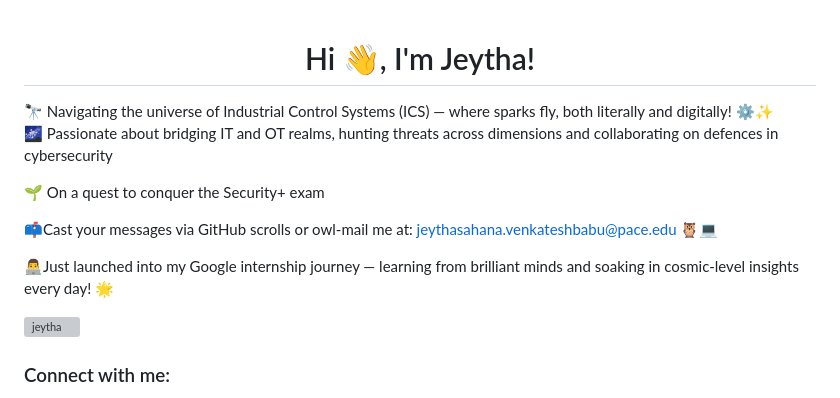
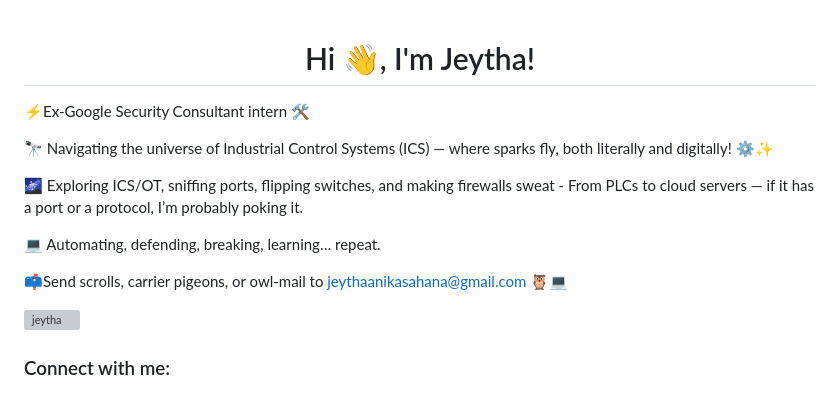
Before and after one commit to Jeytha/Jeytha, a Markdown page: README.md, the part around the change. GitHub-like rendering; grey boxes are pictures that could not be loaded.

```diff
--- a/README.md
+++ b/README.md
@@ -2,16 +2,17 @@
 
 
 <h1 align="center">Hi 👋, I'm Jeytha!</h1>
+
+⚡Ex-Google Security Consultant intern 🛠️
+
 🔭 Navigating the universe of Industrial Control Systems (ICS) — where sparks fly, both literally and digitally! ⚙️✨
 
+🌌 Exploring ICS/OT, sniffing ports, flipping switches, and making firewalls sweat - From PLCs to cloud servers — if it has a port or a protocol, I’m probably poking it.
 
-🌌 Passionate about bridging IT and OT realms, hunting threats across dimensions and collaborating on defences in cybersecurity
+💻 Automating, defending, breaking, learning… repeat.
 
-🌱 On a quest to conquer the Security+ exam
+📫Send scrolls, carrier pigeons, or owl-mail to jeythaanikasahana@gmail.com 🦉💻
 
-📫Cast your messages via GitHub scrolls or owl-mail me at: jeythasahana.venkateshbabu@pace.edu 🦉💻
-
-👨‍💻Just launched into my Google internship journey — learning from brilliant minds and soaking in cosmic-level insights every day! 🌟
 <p align="left"> <img src="https://komarev.com/ghpvc/?username=jeytha&label=Profile%20views&color=0e75b6&style=flat" alt="jeytha" /> </p>
 
 <h3 align="left">Connect with me:</h3>
```
